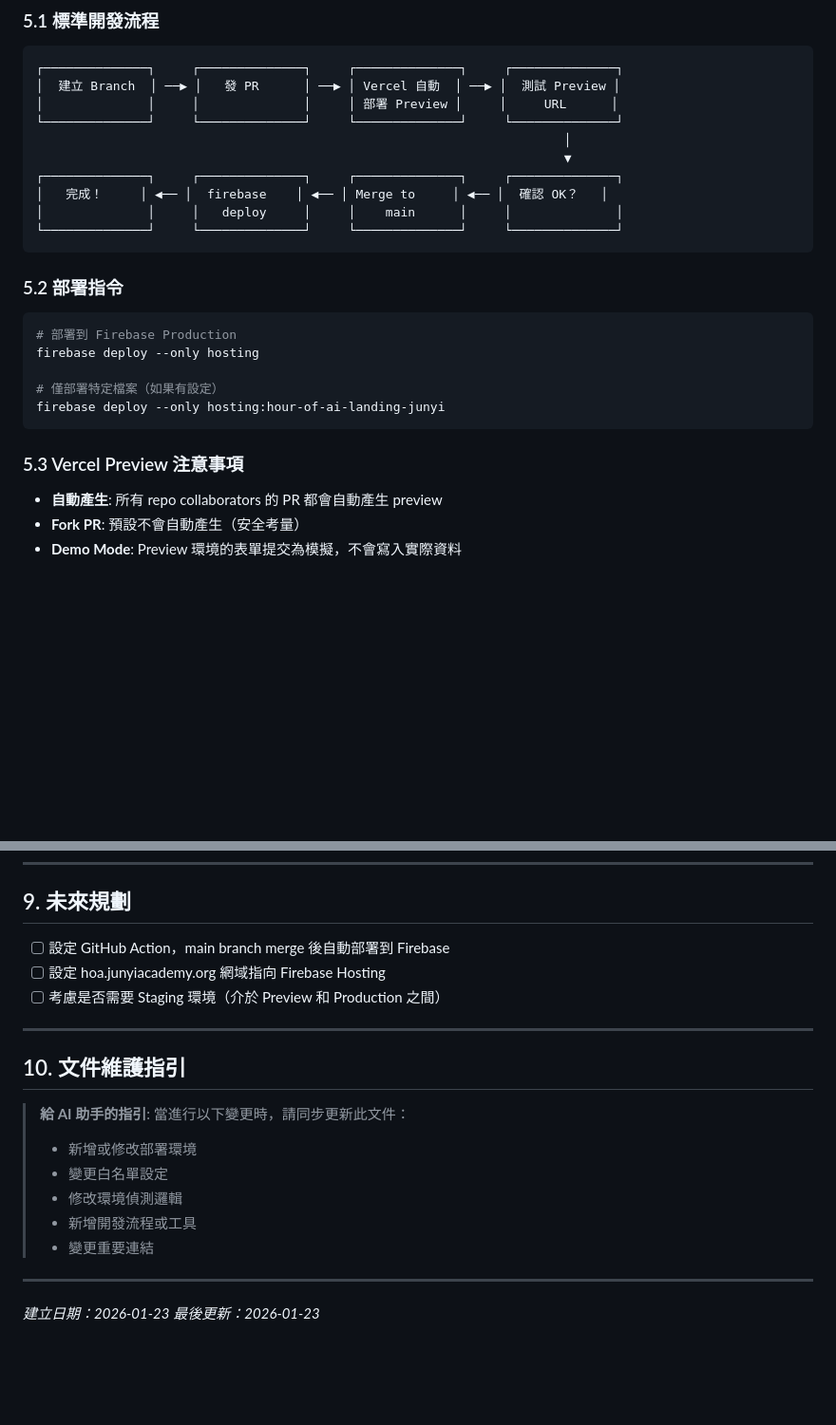
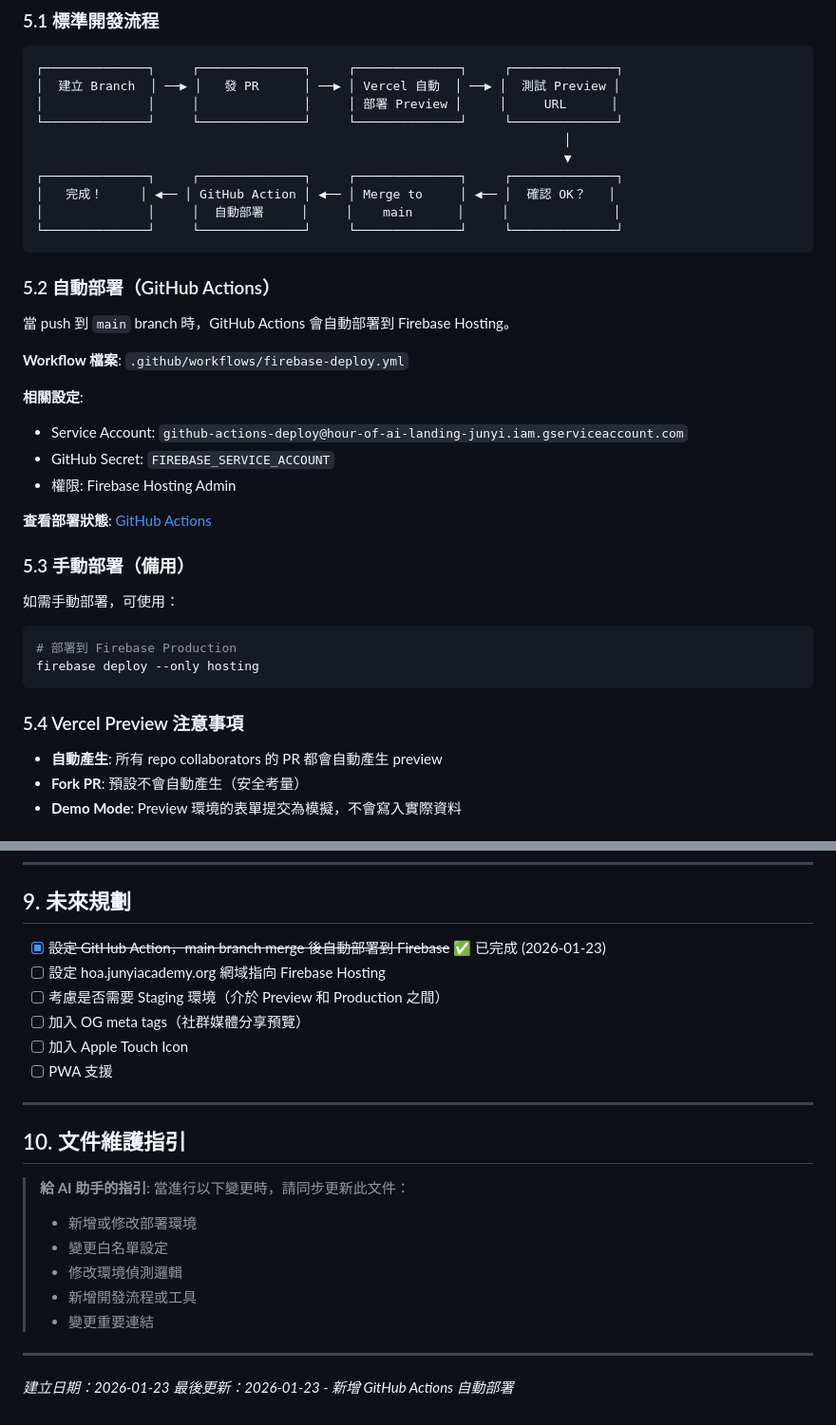
Before and after one commit to ys-fang/hour-of-ai-landing, a Markdown page: DEVOPS.md, 2 parts joined by grey strips. Shown at 95% size. GitHub-like rendering; blank space fills up the shorter version.

Commit message:
更新 DEVOPS.md：記錄 GitHub Actions 自動部署設定
- 更新開發流程圖（自動部署取代手動）
- 新增 GitHub Actions 設定說明
- 更新未來規劃清單

Co-Authored-By: Claude Opus 4.5 <noreply@anthropic.com>

````diff
--- a/DEVOPS.md
+++ b/DEVOPS.md
@@ -133,22 +133,34 @@ const allowedOrigins = [
                                                                        │
                                                                        ▼
 ┌──────────────┐     ┌──────────────┐     ┌──────────────┐     ┌──────────────┐
-│   完成！     │ ◀── │  firebase    │ ◀── │ Merge to     │ ◀── │  確認 OK？   │
-│              │     │   deploy     │     │    main      │     │              │
+│   完成！     │ ◀── │ GitHub Action │ ◀── │ Merge to     │ ◀── │  確認 OK？   │
+│              │     │  自動部署     │     │    main      │     │              │
 └──────────────┘     └──────────────┘     └──────────────┘     └──────────────┘
 ```
 
-### 5.2 部署指令
+### 5.2 自動部署（GitHub Actions）
+
+當 push 到 `main` branch 時，GitHub Actions 會自動部署到 Firebase Hosting。
+
+**Workflow 檔案**: `.github/workflows/firebase-deploy.yml`
+
+**相關設定**:
+- Service Account: `github-actions-deploy@hour-of-ai-landing-junyi.iam.gserviceaccount.com`
+- GitHub Secret: `FIREBASE_SERVICE_ACCOUNT`
+- 權限: Firebase Hosting Admin
+
+**查看部署狀態**: [GitHub Actions](https://github.com/ys-fang/hour-of-ai-landing/actions)
+
+### 5.3 手動部署（備用）
+
+如需手動部署，可使用：
 
 ```bash
 # 部署到 Firebase Production
 firebase deploy --only hosting
-
-# 僅部署特定檔案（如果有設定）
-firebase deploy --only hosting:hour-of-ai-landing-junyi
 ```
 
-### 5.3 Vercel Preview 注意事項
+### 5.4 Vercel Preview 注意事項
 
 - **自動產生**: 所有 repo collaborators 的 PR 都會自動產生 preview
 - **Fork PR**: 預設不會自動產生（安全考量）
@@ -229,9 +241,12 @@ firebase deploy --only hosting:hour-of-ai-landing-junyi
 
 ## 9. 未來規劃
 
-- [ ] 設定 GitHub Action，main branch merge 後自動部署到 Firebase
+- [x] ~~設定 GitHub Action，main branch merge 後自動部署到 Firebase~~ ✅ 已完成 (2026-01-23)
 - [ ] 設定 hoa.junyiacademy.org 網域指向 Firebase Hosting
 - [ ] 考慮是否需要 Staging 環境（介於 Preview 和 Production 之間）
+- [ ] 加入 OG meta tags（社群媒體分享預覽）
+- [ ] 加入 Apple Touch Icon
+- [ ] PWA 支援
 
 ---
 
@@ -247,4 +262,4 @@ firebase deploy --only hosting:hour-of-ai-landing-junyi
 ---
 
 *建立日期：2026-01-23*
-*最後更新：2026-01-23*
+*最後更新：2026-01-23 - 新增 GitHub Actions 自動部署*
````
